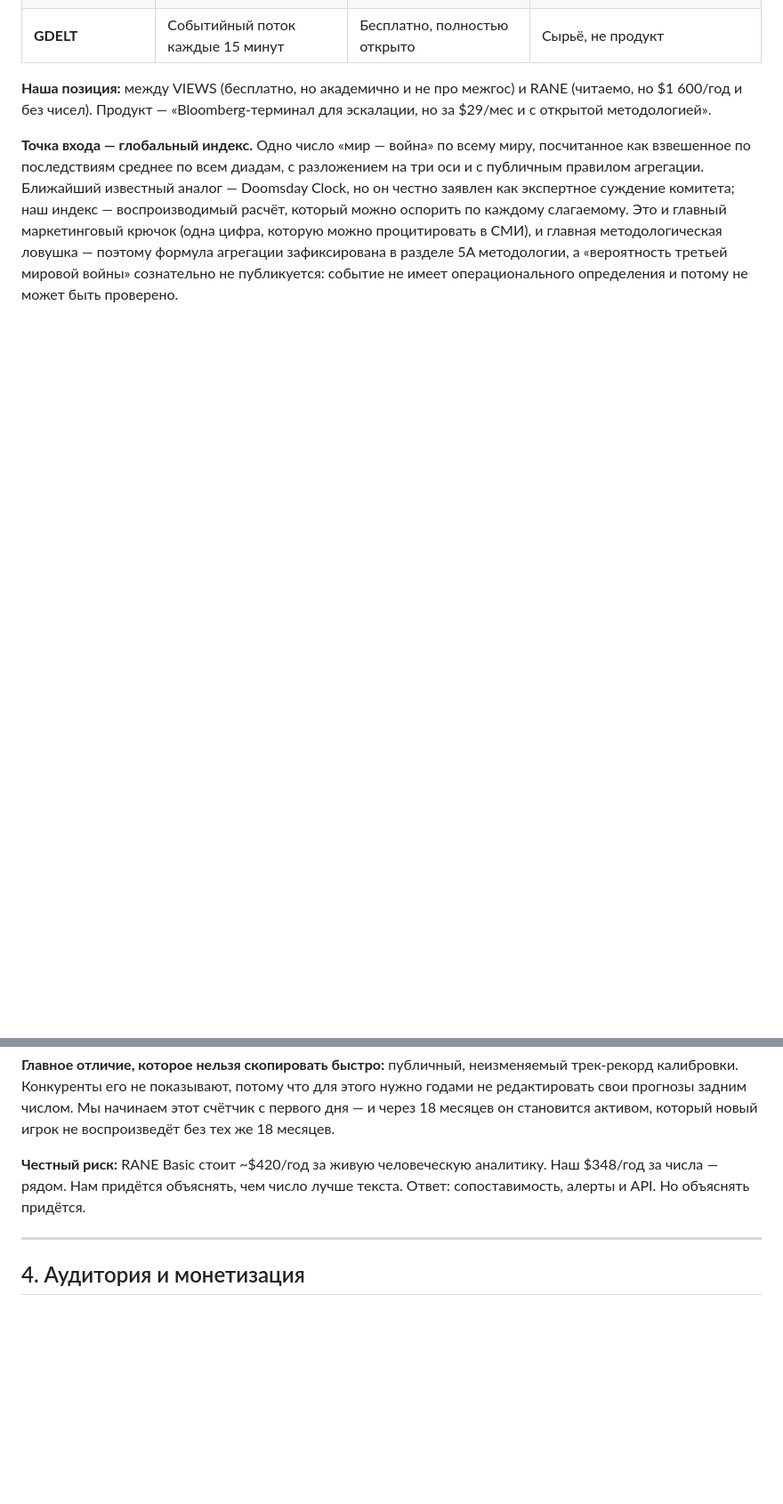
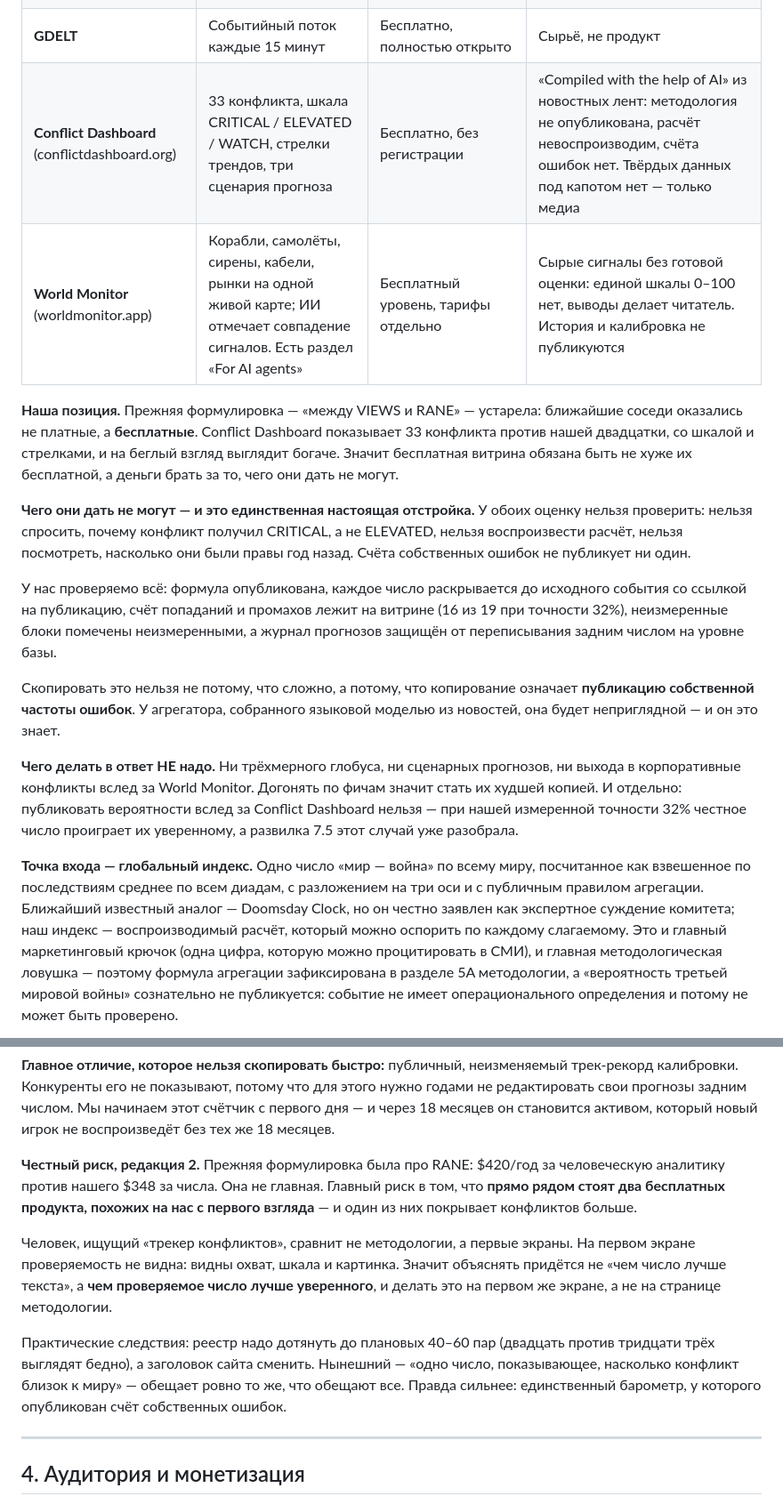
Before and after one commit to OnePrice123/escx, a Markdown page: docs/02-business-plan.md, 2 parts joined by grey strips. Shown at 89% size. Drawn GitHub-style; blank space fills up the shorter version.

Commit message:
бизнес-план: два бесплатных конкурента, которых не было в таблице
Conflict Dashboard (33 конфликта, шкала CRITICAL/ELEVATED/WATCH, три
сценария прогноза) и World Monitor (корабли, самолёты, рынки на живой
карте, раздел For AI agents). Оба проверены: живы, описания сняты с их
собственных страниц.

Это меняет отстройку, а не дополняет её. Прежняя позиция «между VIEWS и
RANE» исходила из того, что соседи платные. Соседи оказались бесплатные,
и один покрывает конфликтов больше нашего.

Единственное, чего они дать не могут: у обоих оценку нельзя проверить —
методология не опубликована, расчёт невоспроизводим, счёта собственных
ошибок нет ни у одного. Копирование этого свойства означает публикацию
своей частоты ошибок, а у агрегатора новостей она неприглядна.

Отдельно записано, чего в ответ делать НЕ надо: догонять по фичам и
публиковать вероятности вслед за ними. При измеренной точности 32

```diff
--- a/docs/02-business-plan.md
+++ b/docs/02-business-plan.md
@@ -35,14 +35,28 @@
 | **Verisk Maplecroft / Control Risks** | Страновые индексы риска, консалтинг | Корпоративные контракты, 5–6 знаков | Годовой/квартальный такт, закрытая методология, недоступно ниже enterprise |
 | **Polymarket / Kalshi** | Рыночные вероятности по конкретным событиям | Бесплатно смотреть | Только крупные события с ликвидностью, нет структуры и истории конфликта |
 | **GDELT** | Событийный поток каждые 15 минут | Бесплатно, полностью открыто | Сырьё, не продукт |
+| **Conflict Dashboard** (conflictdashboard.org) | 33 конфликта, шкала CRITICAL / ELEVATED / WATCH, стрелки трендов, три сценария прогноза | Бесплатно, без регистрации | «Compiled with the help of AI» из новостных лент: методология не опубликована, расчёт невоспроизводим, счёта ошибок нет. Твёрдых данных под капотом нет — только медиа |
+| **World Monitor** (worldmonitor.app) | Корабли, самолёты, сирены, кабели, рынки на одной живой карте; ИИ отмечает совпадение сигналов. Есть раздел «For AI agents» | Бесплатный уровень, тарифы отдельно | Сырые сигналы без готовой оценки: единой шкалы 0–100 нет, выводы делает читатель. История и калибровка не публикуются |
 
-**Наша позиция:** между VIEWS (бесплатно, но академично и не про межгос) и RANE (читаемо, но $1 600/год и без чисел). Продукт — «Bloomberg-терминал для эскалации, но за $29/мес и с открытой методологией».
+**Наша позиция.** Прежняя формулировка — «между VIEWS и RANE» — устарела: ближайшие соседи оказались не платные, а **бесплатные**. Conflict Dashboard показывает 33 конфликта против нашей двадцатки, со шкалой и стрелками, и на беглый взгляд выглядит богаче. Значит бесплатная витрина обязана быть не хуже их бесплатной, а деньги брать за то, чего они дать не могут.
+
+**Чего они дать не могут — и это единственная настоящая отстройка.** У обоих оценку нельзя проверить: нельзя спросить, почему конфликт получил CRITICAL, а не ELEVATED, нельзя воспроизвести расчёт, нельзя посмотреть, насколько они были правы год назад. Счёта собственных ошибок не публикует ни один.
+
+У нас проверяемо всё: формула опубликована, каждое число раскрывается до исходного события со ссылкой на публикацию, счёт попаданий и промахов лежит на витрине (16 из 19 при точности 32%), неизмеренные блоки помечены неизмеренными, а журнал прогнозов защищён от переписывания задним числом на уровне базы.
+
+Скопировать это нельзя не потому, что сложно, а потому, что копирование означает **публикацию собственной частоты ошибок**. У агрегатора, собранного языковой моделью из новостей, она будет неприглядной — и он это знает.
+
+**Чего делать в ответ НЕ надо.** Ни трёхмерного глобуса, ни сценарных прогнозов, ни выхода в корпоративные конфликты вслед за World Monitor. Догонять по фичам значит стать их худшей копией. И отдельно: публиковать вероятности вслед за Conflict Dashboard нельзя — при нашей измеренной точности 32% честное число проиграет их уверенному, а развилка 7.5 этот случай уже разобрала.
 
 **Точка входа — глобальный индекс.** Одно число «мир — война» по всему миру, посчитанное как взвешенное по последствиям среднее по всем диадам, с разложением на три оси и с публичным правилом агрегации. Ближайший известный аналог — Doomsday Clock, но он честно заявлен как экспертное суждение комитета; наш индекс — воспроизводимый расчёт, который можно оспорить по каждому слагаемому. Это и главный маркетинговый крючок (одна цифра, которую можно процитировать в СМИ), и главная методологическая ловушка — поэтому формула агрегации зафиксирована в разделе 5A методологии, а «вероятность третьей мировой войны» сознательно не публикуется: событие не имеет операционального определения и потому не может быть проверено.
 
 **Главное отличие, которое нельзя скопировать быстро:** публичный, неизменяемый трек-рекорд калибровки. Конкуренты его не показывают, потому что для этого нужно годами не редактировать свои прогнозы задним числом. Мы начинаем этот счётчик с первого дня — и через 18 месяцев он становится активом, который новый игрок не воспроизведёт без тех же 18 месяцев.
 
-**Честный риск:** RANE Basic стоит ~$420/год за живую человеческую аналитику. Наш $348/год за числа — рядом. Нам придётся объяснять, чем число лучше текста. Ответ: сопоставимость, алерты и API. Но объяснять придётся.
+**Честный риск, редакция 2.** Прежняя формулировка была про RANE: $420/год за человеческую аналитику против нашего $348 за числа. Она не главная. Главный риск в том, что **прямо рядом стоят два бесплатных продукта, похожих на нас с первого взгляда** — и один из них покрывает конфликтов больше.
+
+Человек, ищущий «трекер конфликтов», сравнит не методологии, а первые экраны. На первом экране проверяемость не видна: видны охват, шкала и картинка. Значит объяснять придётся не «чем число лучше текста», а **чем проверяемое число лучше уверенного**, и делать это на первом же экране, а не на странице методологии.
+
+Практические следствия: реестр надо дотянуть до плановых 40–60 пар (двадцать против тридцати трёх выглядят бедно), а заголовок сайта сменить. Нынешний — «одно число, показывающее, насколько конфликт близок к миру» — обещает ровно то же, что обещают все. Правда сильнее: единственный барометр, у которого опубликован счёт собственных ошибок.
 
 ---
 
```
Also changed, not shown: other parts of docs/02-business-plan.md (+1 -0 lines).
